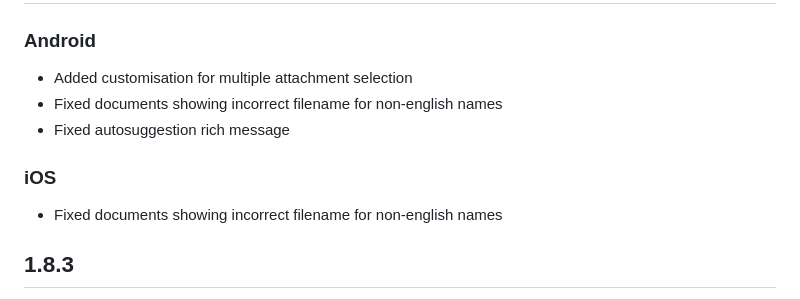
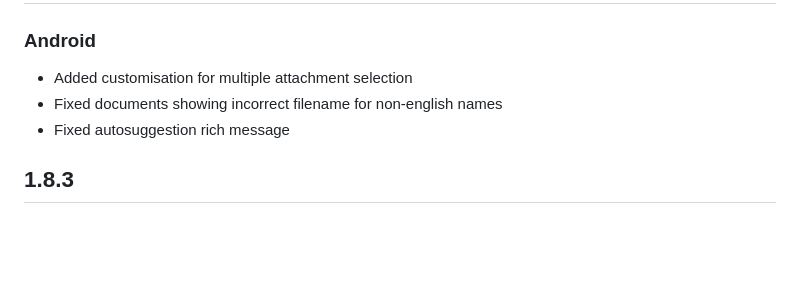
Before and after one commit to Kommunicate-io/Kommunicate-Flutter-Plugin, a Markdown page: CHANGELOG.md, the part around the change. GitHub-like rendering; blank space fills up the shorter version.

```diff
--- a/CHANGELOG.md
+++ b/CHANGELOG.md
@@ -3,8 +3,6 @@
 - Added customisation for multiple attachment selection
 - Fixed documents showing incorrect filename for non-english names
 - Fixed autosuggestion rich message
-### iOS
-- Fixed documents showing incorrect filename for non-english names
 ## 1.8.3
 -Fixed link preview showing for deep link
 -Added the caption Screen for Attachment.
```
